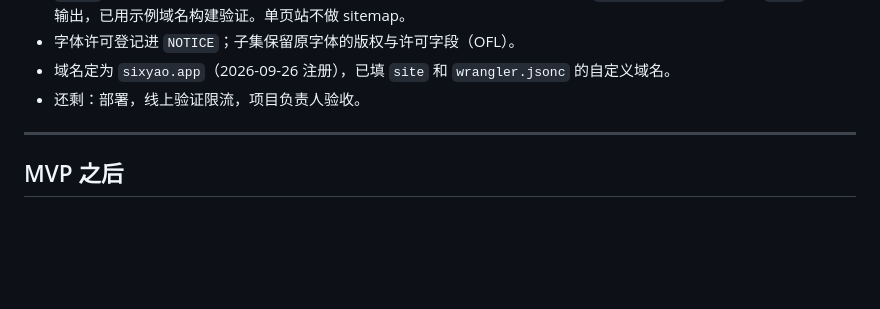
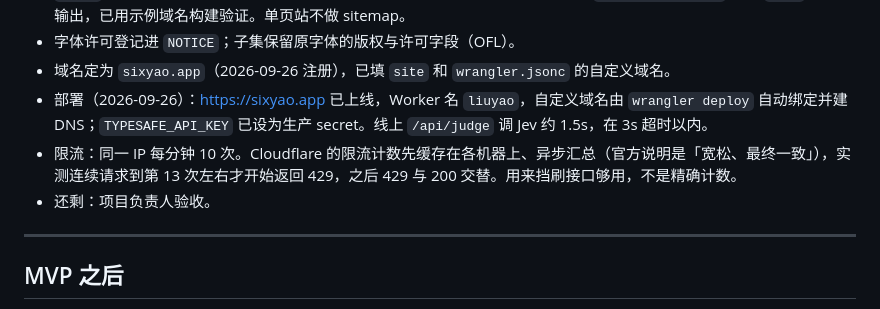
Before and after one commit to masonweb3/liuyao, a Markdown page: docs/roadmap.md, the part around the change. Drawn GitHub-style; blank space fills up the shorter version.

Commit message:
路线图：M10 部署上线 sixyao.app
- Worker liuyao 部署到 Cloudflare，自定义域名自动绑定，TYPESAFE_API_KEY 设为生产 secret
- 线上 /api/judge 调 Jev 约 1.5s；限流实测生效，但计数宽松、最终一致

Co-Authored-By: Claude Opus 5.5 <noreply@anthropic.com>

```diff
--- a/docs/roadmap.md
+++ b/docs/roadmap.md
@@ -208,7 +208,9 @@ M1（设计）和 M3–M6（引擎、内容、接口）可以并行。界面相
 - SEO：标题改为「六爻 · 在线摇卦起卦、纳甲排盘与白话解读」，重写描述；加了 Open Graph 与 Twitter 卡片标签、1200×630 预览图（`public/og.png`，照首屏画面，源在 `tools/og.html`）、apple-touch-icon、robots.txt（不抓 `/api/`）。canonical、og:url、og:image 和 WebSite 结构化数据要绝对地址，在 `astro.config.mjs` 填上 `site` 之后才输出，已用示例域名构建验证。单页站不做 sitemap。
 - 字体许可登记进 `NOTICE`；子集保留原字体的版权与许可字段（OFL）。
 - 域名定为 `sixyao.app`（2026-09-26 注册），已填 `site` 和 `wrangler.jsonc` 的自定义域名。
-- 还剩：部署，线上验证限流，项目负责人验收。
+- 部署（2026-09-26）：https://sixyao.app 已上线，Worker 名 `liuyao`，自定义域名由 `wrangler deploy` 自动绑定并建 DNS；`TYPESAFE_API_KEY` 已设为生产 secret。线上 `/api/judge` 调 Jev 约 1.5s，在 3s 超时以内。
+- 限流：同一 IP 每分钟 10 次。Cloudflare 的限流计数先缓存在各机器上、异步汇总（官方说明是「宽松、最终一致」），实测连续请求到第 13 次左右才开始返回 429，之后 429 与 200 交替。用来挡刷接口够用，不是精确计数。
+- 还剩：项目负责人验收。
 
 ---
 
```
